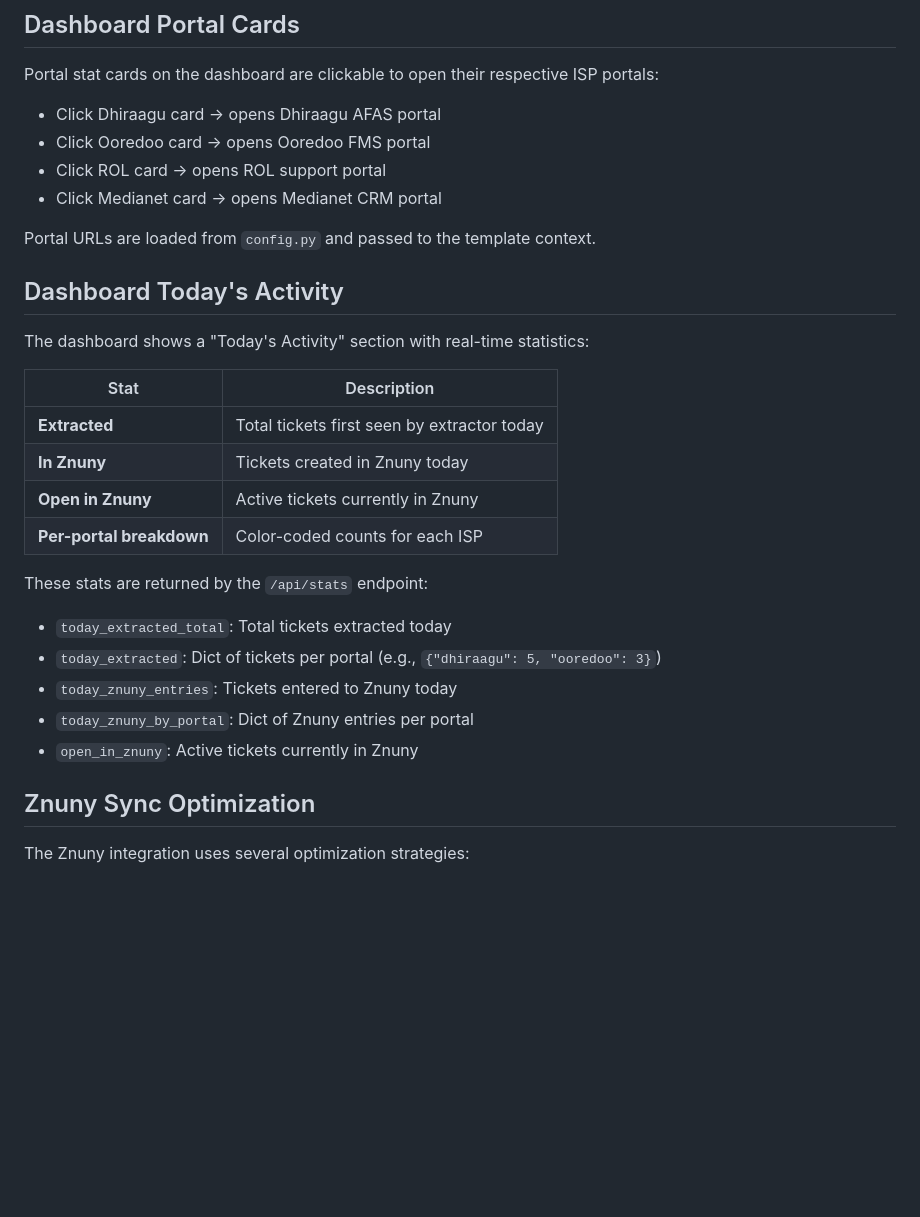
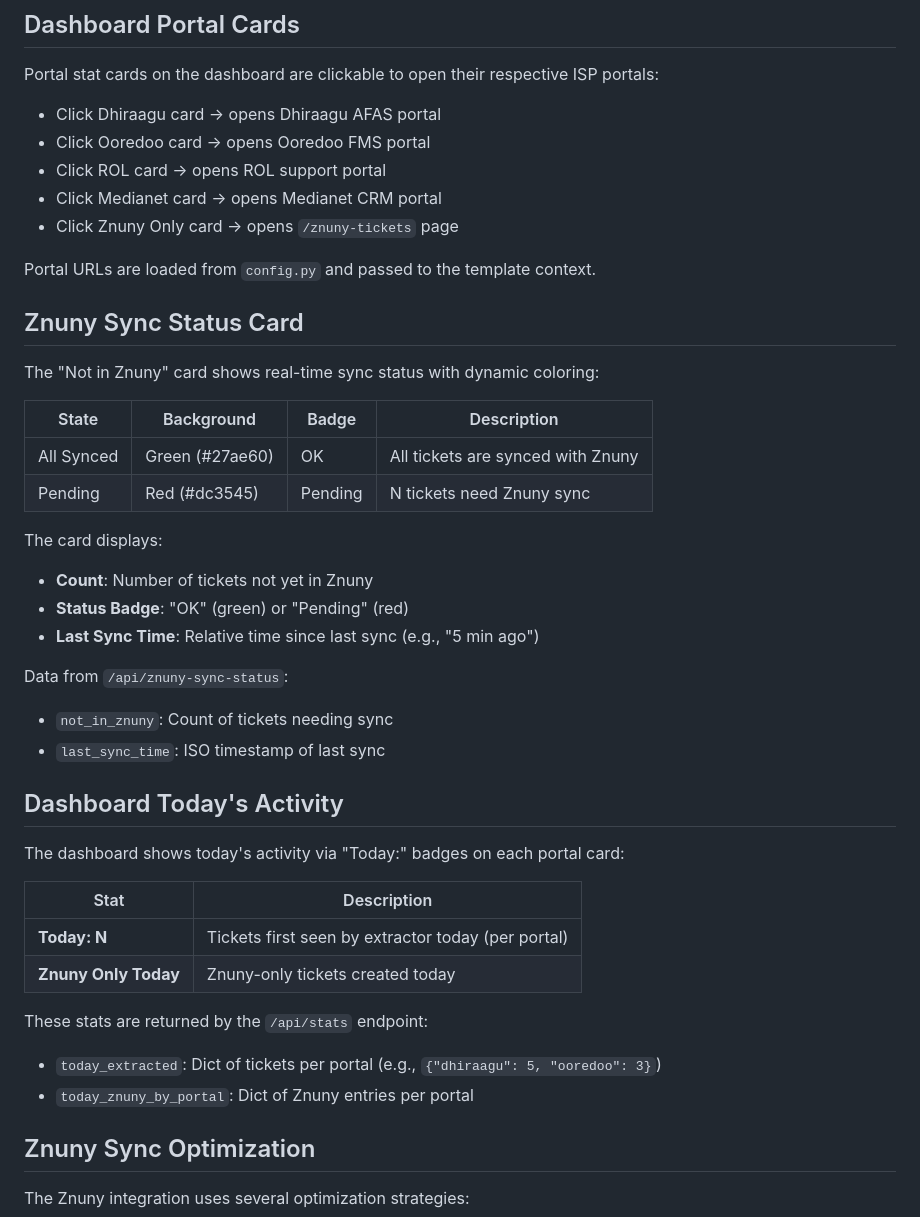
Before and after one commit to rishal1123/ticket-extractor, a Markdown page: CLAUDE.md, the part around the change. Rendered like a GitHub page; blank space fills up the shorter version.

Commit message:
Update CLAUDE.md with dashboard card changes
- Document Znuny Sync Status card (green/red background, OK/Pending badge)
- Update Dashboard Portal Cards section
- Simplify Dashboard Today's Activity section
- Remove references to removed "In Znuny" card

Co-Authored-By: Claude Opus 4.5 <noreply@anthropic.com>

```diff
--- a/CLAUDE.md
+++ b/CLAUDE.md
@@ -726,26 +726,40 @@ Portal stat cards on the dashboard are clickable to open their respective ISP po
 - Click Ooredoo card → opens Ooredoo FMS portal
 - Click ROL card → opens ROL support portal
 - Click Medianet card → opens Medianet CRM portal
+- Click Znuny Only card → opens `/znuny-tickets` page
 
 Portal URLs are loaded from `config.py` and passed to the template context.
 
+## Znuny Sync Status Card
+
+The "Not in Znuny" card shows real-time sync status with dynamic coloring:
+
+| State | Background | Badge | Description |
+|-------|------------|-------|-------------|
+| All Synced | Green (#27ae60) | OK | All tickets are synced with Znuny |
+| Pending | Red (#dc3545) | Pending | N tickets need Znuny sync |
+
+The card displays:
+- **Count**: Number of tickets not yet in Znuny
+- **Status Badge**: "OK" (green) or "Pending" (red)
+- **Last Sync Time**: Relative time since last sync (e.g., "5 min ago")
+
+Data from `/api/znuny-sync-status`:
+- `not_in_znuny`: Count of tickets needing sync
+- `last_sync_time`: ISO timestamp of last sync
+
 ## Dashboard Today's Activity
 
-The dashboard shows a "Today's Activity" section with real-time statistics:
+The dashboard shows today's activity via "Today:" badges on each portal card:
 
 | Stat | Description |
 |------|-------------|
-| **Extracted** | Total tickets first seen by extractor today |
-| **In Znuny** | Tickets created in Znuny today |
-| **Open in Znuny** | Active tickets currently in Znuny |
-| **Per-portal breakdown** | Color-coded counts for each ISP |
+| **Today: N** | Tickets first seen by extractor today (per portal) |
+| **Znuny Only Today** | Znuny-only tickets created today |
 
 These stats are returned by the `/api/stats` endpoint:
-- `today_extracted_total`: Total tickets extracted today
 - `today_extracted`: Dict of tickets per portal (e.g., `{"dhiraagu": 5, "ooredoo": 3}`)
-- `today_znuny_entries`: Tickets entered to Znuny today
 - `today_znuny_by_portal`: Dict of Znuny entries per portal
-- `open_in_znuny`: Active tickets currently in Znuny
 
 ## Znuny Sync Optimization
 
```
